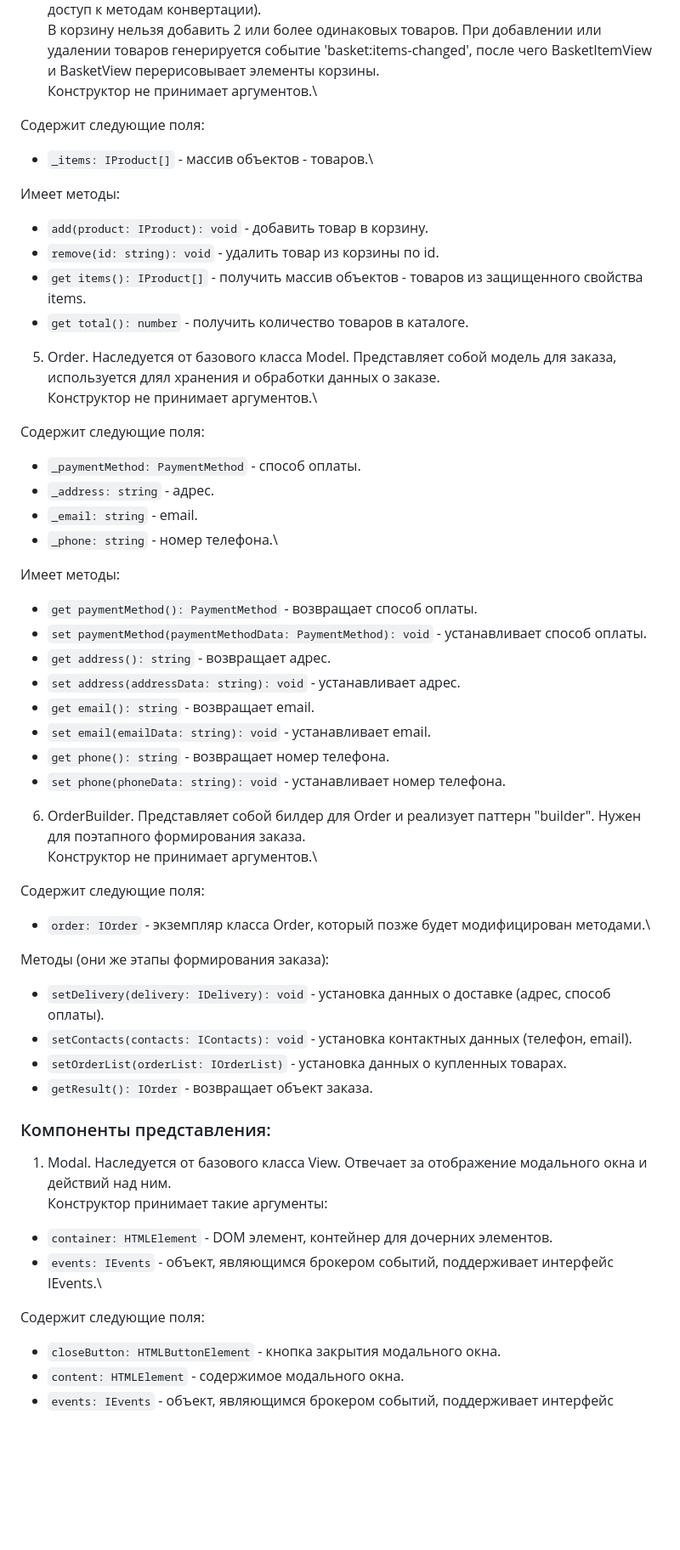
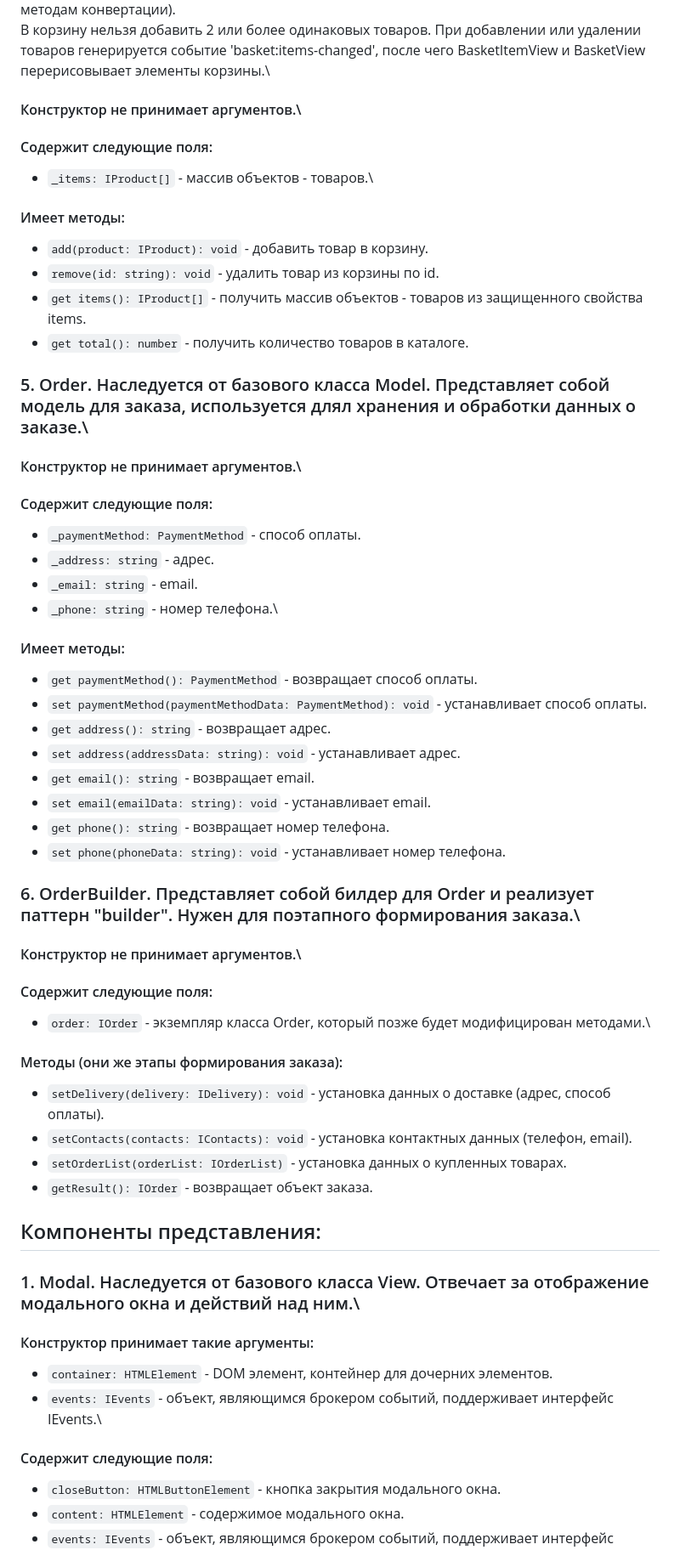
Before and after one commit to Avatarius/web-larek-frontend, a Markdown page: README.md, the part around the change printed below. Shown: that part at 85% size. GitHub-like rendering; blank space fills up the shorter version.

```diff
--- a/README.md
+++ b/README.md
@@ -149,27 +147,27 @@ yarn build
 Хранит список объектов, которые поддерживают интерфейс IProductItem(чтобы иметь доступ к методам конвертации).\
 В корзину нельзя добавить 2 или более одинаковых товаров. При добавлении или удалении товаров генерируется событие
 'basket:items-changed', после чего BasketItemView и BasketView перерисовывает элементы корзины.\
-Конструктор не принимает аргументов.\
+#### Конструктор не принимает аргументов.\
 
-Содержит следующие поля:
+#### Содержит следующие поля:
 + `_items: IProduct[]` - массив объектов - товаров.\
 
-Имеет методы:
+#### Имеет методы:
 + `add(product: IProduct): void` - добавить товар в корзину.
 + `remove(id: string): void` - удалить товар из корзины по id.
 + `get items(): IProduct[]` - получить массив объектов - товаров из защищенного свойства items.
 + `get total(): number` - получить количество товаров в каталоге.
 
-5. Order. Наследуется от базового класса Model. Представляет собой модель для заказа, используется длял хранения и обработки данных о заказе.\
-Конструктор не принимает аргументов.\
+### 5. Order. Наследуется от базового класса Model. Представляет собой модель для заказа, используется длял хранения и обработки данных о заказе.\
+#### Конструктор не принимает аргументов.\
 
-Содержит следующие поля:
+#### Содержит следующие поля:
 + `_paymentMethod: PaymentMethod` - способ оплаты.
 + `_address: string` - адрес.
 + `_email: string` - email.
 + `_phone: string` - номер телефона.\
 
-Имеет методы:
+#### Имеет методы:
 + `get paymentMethod(): PaymentMethod` - возвращает способ оплаты.
 + `set paymentMethod(paymentMethodData: PaymentMethod): void` - устанавливает способ оплаты.
 + `get address(): string` - возвращает адрес.
@@ -178,26 +176,27 @@ yarn build
 + `set email(emailData: string): void` - устанавливает email.
 + `get phone(): string` - возвращает номер телефона.
 + `set phone(phoneData: string): void` - устанавливает номер телефона.
-6. OrderBuilder. Представляет собой билдер для Order и реализует паттерн "builder". Нужен для поэтапного формирования заказа.\
-Конструктор не принимает аргументов.\
 
-Содержит следующие поля:
+### 6. OrderBuilder. Представляет собой билдер для Order и реализует паттерн "builder". Нужен для поэтапного формирования заказа.\
+#### Конструктор не принимает аргументов.\
+
+#### Содержит следующие поля:
 + `order: IOrder` - экземпляр класса Order, который позже будет модифицирован методами.\
 
-Методы (они же этапы формирования заказа):
+#### Методы (они же этапы формирования заказа):
 + `setDelivery(delivery: IDelivery): void` - установка данных о доставке (адрес, способ оплаты).
 + `setContacts(contacts: IContacts): void` - установка контактных данных (телефон, email).
 + `setOrderList(orderList: IOrderList)` - установка данных о купленных товарах.
 + `getResult(): IOrder` - возвращает объект заказа.
 
-### Компоненты представления:
+## Компоненты представления:
 
-1. Modal. Наследуется от базового класса View. Отвечает за отображение модального окна и действий над ним.\
-Конструктор принимает такие аргументы:
+### 1. Modal. Наследуется от базового класса View. Отвечает за отображение модального окна и действий над ним.\
+#### Конструктор принимает такие аргументы:
 + `container: HTMLElement` - DOM элемент, контейнер для дочерних элементов.
 + `events: IEvents` - объект, являющимся брокером событий, поддерживает интерфейс IEvents.\
 
-Содержит следующие поля:
+#### Содержит следующие поля:
 + `closeButton: HTMLButtonElement` - кнопка закрытия модального окна.
 + `content: HTMLElement` - содержимое модального окна.
 + `events: IEvents` - объект, являющимся брокером событий, поддерживает интерфейс IEvents.\
```
Also changed, not shown: other parts of README.md (+68 -72 lines).
